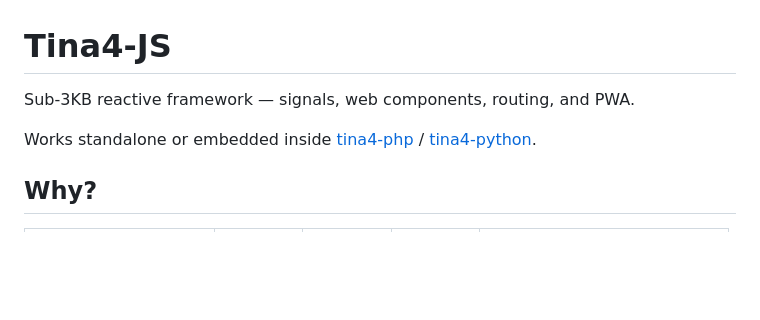
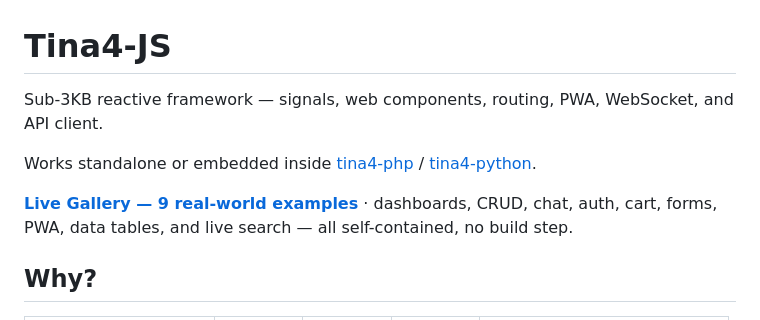
Before and after one commit to tina4stack/tina4-js, a Markdown page: readme.md, the part around one of its changes. GitHub-like rendering; blank space fills up the shorter version.

```diff
--- a/readme.md
+++ b/readme.md
@@ -1,8 +1,10 @@
 # Tina4-JS
 
-Sub-3KB reactive framework — signals, web components, routing, and PWA.
+Sub-3KB reactive framework — signals, web components, routing, PWA, WebSocket, and API client.
 
 Works standalone or embedded inside [tina4-php](https://github.com/tina4stack/tina4-php) / [tina4-python](https://github.com/tina4stack/tina4-python).
+
+**[Live Gallery — 9 real-world examples](https://tina4stack.github.io/tina4-js/examples/gallery/)** · dashboards, CRUD, chat, auth, cart, forms, PWA, data tables, and live search — all self-contained, no build step.
 
 ## Why?
 
```
Also changed, not shown: other parts of readme.md (+38 -0 lines).
